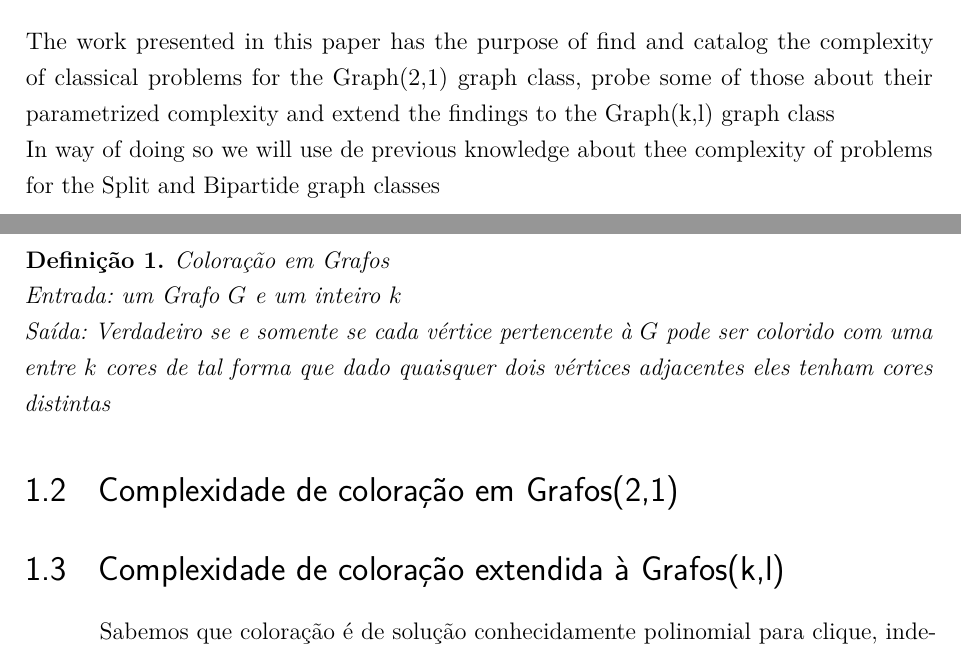
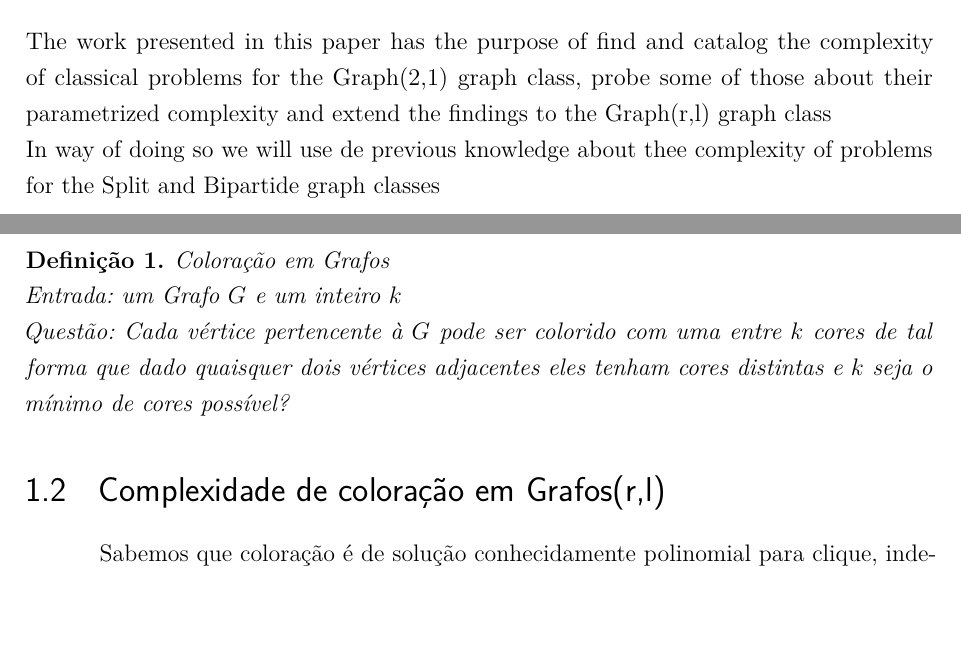
Before and after one commit to MSDandrea/TCC, a LaTeX thesis (analise-de-complexidade-grafos-kl.tex): two parts of pages 9 and 19 of 34, joined at a grey line, cut so that both start at the same text, the shorter picture padded with empty space. Compiled offline with pdfLaTeX.

Commit message:
Modifica (k,l)->(r,l) e muda a definição de coloração

```diff
--- a/analise-de-complexidade-grafos-kl.tex
+++ b/analise-de-complexidade-grafos-kl.tex
@@ -73,7 +73,7 @@
 % ---
 % Informações de dados para CAPA e FOLHA DE ROSTO
 % ---
-\titulo{Análise de complexidade parametrizada em problemas de coloração para Grafos(k,l)}
+\titulo{Análise de complexidade parametrizada em problemas de coloração para Grafos(r,l)}
 \autor{Matheus Souza D'Andrea Alves}
 \local{Niterói\\Rio de Janeiro\\Brasil}
 \data{2017}
@@ -342,7 +342,7 @@
  \begin{otherlanguage*}{english}
    The work presented in this paper has the purpose of find and catalog the complexity
    of classical problems for the Graph(2,1) graph class, probe some of those about their
-   parametrized complexity and extend the findings to the Graph(k,l) graph class\\
+   parametrized complexity and extend the findings to the Graph(r,l) graph class\\
    In way of doing so we will use de previous knowledge about thee complexity of problems for the
    Split and Bipartide graph classes
 
@@ -483,15 +483,13 @@ O problema de coloração em grafos pode ser definido como:
 \begin{definition}
   Coloração em Grafos\\
   Entrada: um Grafo $G$ e um inteiro $k$\\
-  Saída: Verdadeiro se e somente se cada vértice pertencente à $G$ pode ser colorido com uma entre $k$ cores
-  de tal forma que dado quaisquer dois vértices adjacentes eles tenham cores distintas
+  Questão: Cada vértice pertencente à $G$ pode ser colorido com uma entre $k$ cores
+  de tal forma que dado quaisquer dois vértices adjacentes eles tenham cores distintas e $k$ seja o mínimo de cores possível?
 \end{definition}
 
-\section{Complexidade de coloração em Grafos(2,1)}
+\section{Complexidade de coloração em Grafos(r,l)}
 
-\section{Complexidade de coloração extendida à Grafos(k,l)}
-% mostrar (3,0),(4,0)(0,4)e(0,3)
-
+%Discorrer e comentar sobre soluções já conhecida para coloração (r,l)
 Sabemos que coloração é de solução conhecidamente polinomial para clique, independente, grafos split e para grafos bipartidos.
 
 Iremos demonstrar abaixo a complexidade para casos de ordem superiores.
```
Also changed, not shown: analise-de-complexidade-grafos-kl.tex (14 more changed lines).
